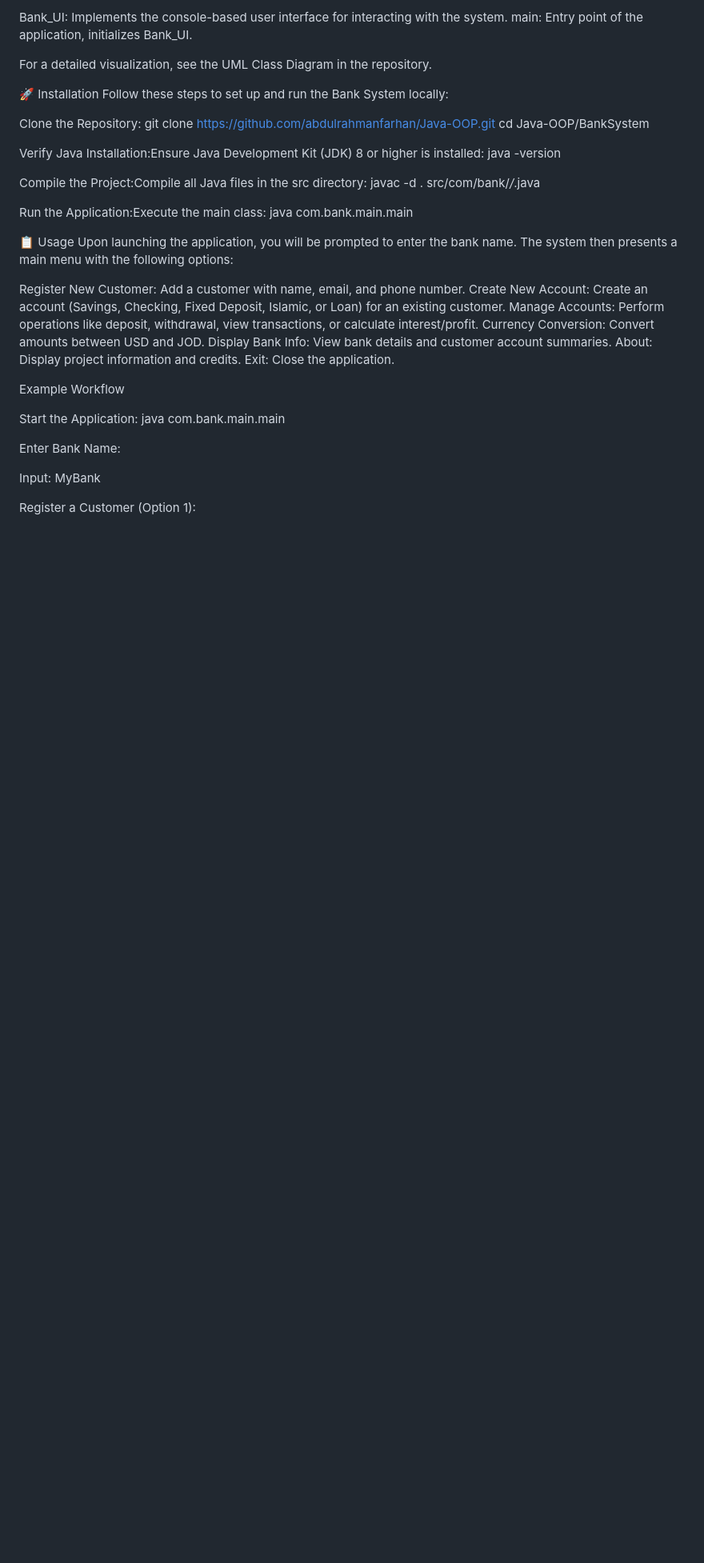
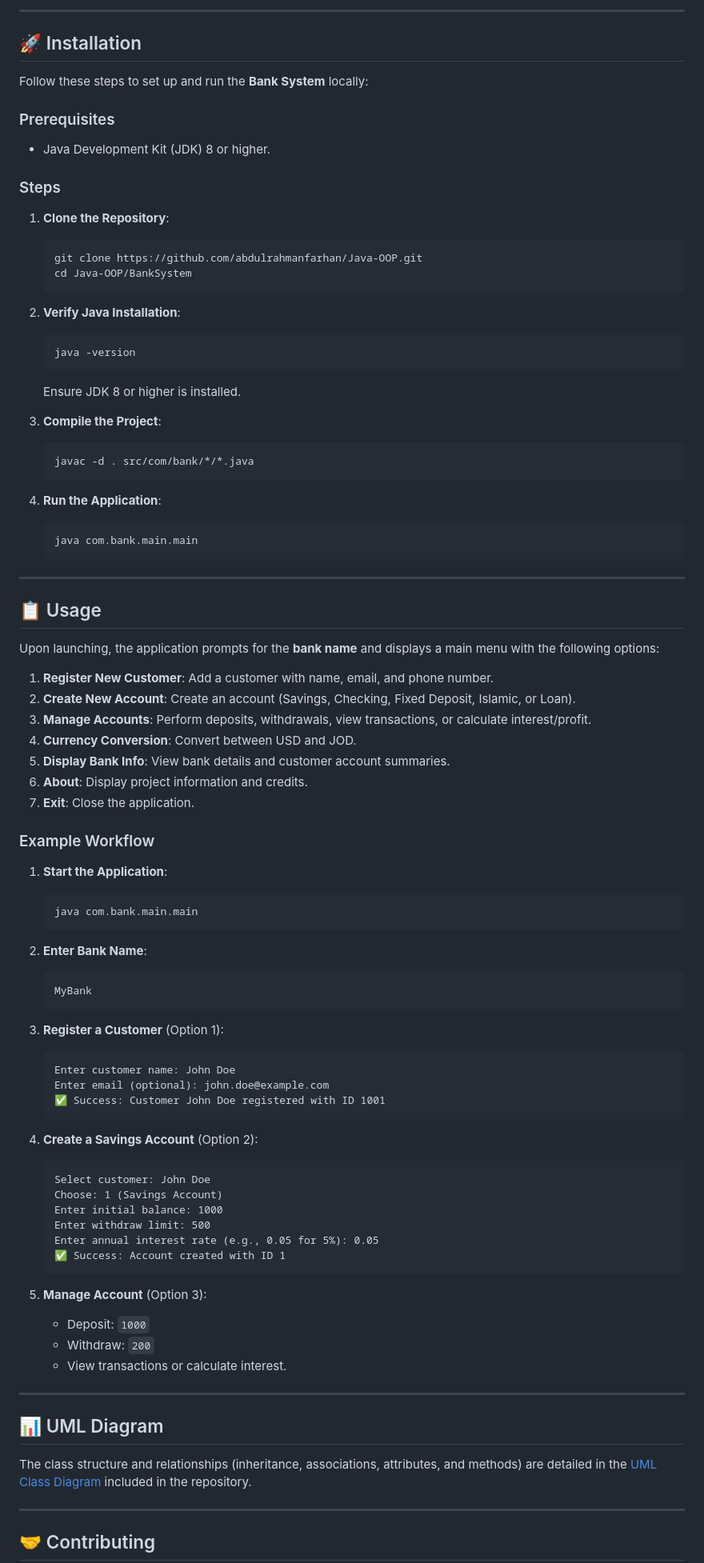
Before and after one commit to abdulrahmanfarhan/Java_Repo, a Markdown page: BankSystem/README.md, the part around one of its changes. Shown at 80% size. GitHub-like rendering; blank space fills up the shorter version.

````diff
--- a/BankSystem/README.md
+++ b/BankSystem/README.md
@@ -64,52 +77,90 @@ com.bank.main
 
-Bank_UI: Implements the console-based user interface for interacting with the system.
-main: Entry point of the application, initializes Bank_UI.
+---
 
-For a detailed visualization, see the UML Class Diagram in the repository.
+## 🚀 Installation
 
-🚀 Installation
-Follow these steps to set up and run the Bank System locally:
+Follow these steps to set up and run the **Bank System** locally:
 
-Clone the Repository:
-git clone https://github.com/abdulrahmanfarhan/Java-OOP.git
-cd Java-OOP/BankSystem
+### Prerequisites
+- Java Development Kit (JDK) 8 or higher.
 
+### Steps
+1. **Clone the Repository**:
+   ```bash
+   git clone https://github.com/abdulrahmanfarhan/Java-OOP.git
+   cd Java-OOP/BankSystem
+   ```
 
-Verify Java Installation:Ensure Java Development Kit (JDK) 8 or higher is installed:
-java -version
+2. **Verify Java Installation**:
+   ```bash
+   java -version
+   ```
+   Ensure JDK 8 or higher is installed.
 
+3. **Compile the Project**:
+   ```bash
+   javac -d . src/com/bank/*/*.java
+   ```
 
-Compile the Project:Compile all Java files in the src directory:
-javac -d . src/com/bank/*/*.java
+4. **Run the Application**:
+   ```bash
+   java com.bank.main.main
+   ```
 
+---
 
-Run the Application:Execute the main class:
-java com.bank.main.main
+## 📋 Usage
 
+Upon launching, the application prompts for the **bank name** and displays a main menu with the following options:
 
+1. **Register New Customer**: Add a customer with name, email, and phone number.
+2. **Create New Account**: Create an account (Savings, Checking, Fixed Deposit, Islamic, or Loan).
+3. **Manage Accounts**: Perform deposits, withdrawals, view transactions, or calculate interest/profit.
+4. **Currency Conversion**: Convert between USD and JOD.
+5. **Display Bank Info**: View bank details and customer account summaries.
+6. **About**: Display project information and credits.
+7. **Exit**: Close the application.
 
+### Example Workflow
+1. **Start the Application**:
+   ```bash
+   java com.bank.main.main
+   ```
 
-📋 Usage
-Upon launching the application, you will be prompted to enter the bank name. The system then presents a main menu with the following options:
+2. **Enter Bank Name**:
+   ```
+   MyBank
+   ```
 
-Register New Customer: Add a customer with name, email, and phone number.
-Create New Account: Create an account (Savings, Checking, Fixed Deposit, Islamic, or Loan) for an existing customer.
-Manage Accounts: Perform operations like deposit, withdrawal, view transactions, or calculate interest/profit.
-Currency Conversion: Convert amounts between USD and JOD.
-Display Bank Info: View bank details and customer account summaries.
-About: Display project information and credits.
-Exit: Close the application.
+3. **Register a Customer** (Option 1):
+   ```
+   Enter customer name: John Doe
+   Enter email (optional): john.doe@example.com
+   ✅ Success: Customer John Doe registered with ID 1001
+   ```
 
-Example Workflow
+4. **Create a Savings Account** (Option 2):
+   ```
+   Select customer: John Doe
+   Choose: 1 (Savings Account)
+   Enter initial balance: 1000
+   Enter withdraw limit: 500
+   Enter annual interest rate (e.g., 0.05 for 5%): 0.05
+   ✅ Success: Account created with ID 1
+   ```
 
-Start the Application:
-java com.bank.main.main
+5. **Manage Account** (Option 3):
+   - Deposit: `1000`
+   - Withdraw: `200`
+   - View transactions or calculate interest.
 
+---
 
-Enter Bank Name:
+## 📊 UML Diagram
 
-Input: MyBank
+The class structure and relationships (inheritance, associations, attributes, and methods) are detailed in the [UML Class Diagram](BankSystem/UML%20class.pdf) included in the repository.
 
+---
 
-Register a Customer (Option 1):
+## 🤝 Contributing
 
````
Also changed, not shown: other parts of BankSystem/README.md (+86 -84 lines).
